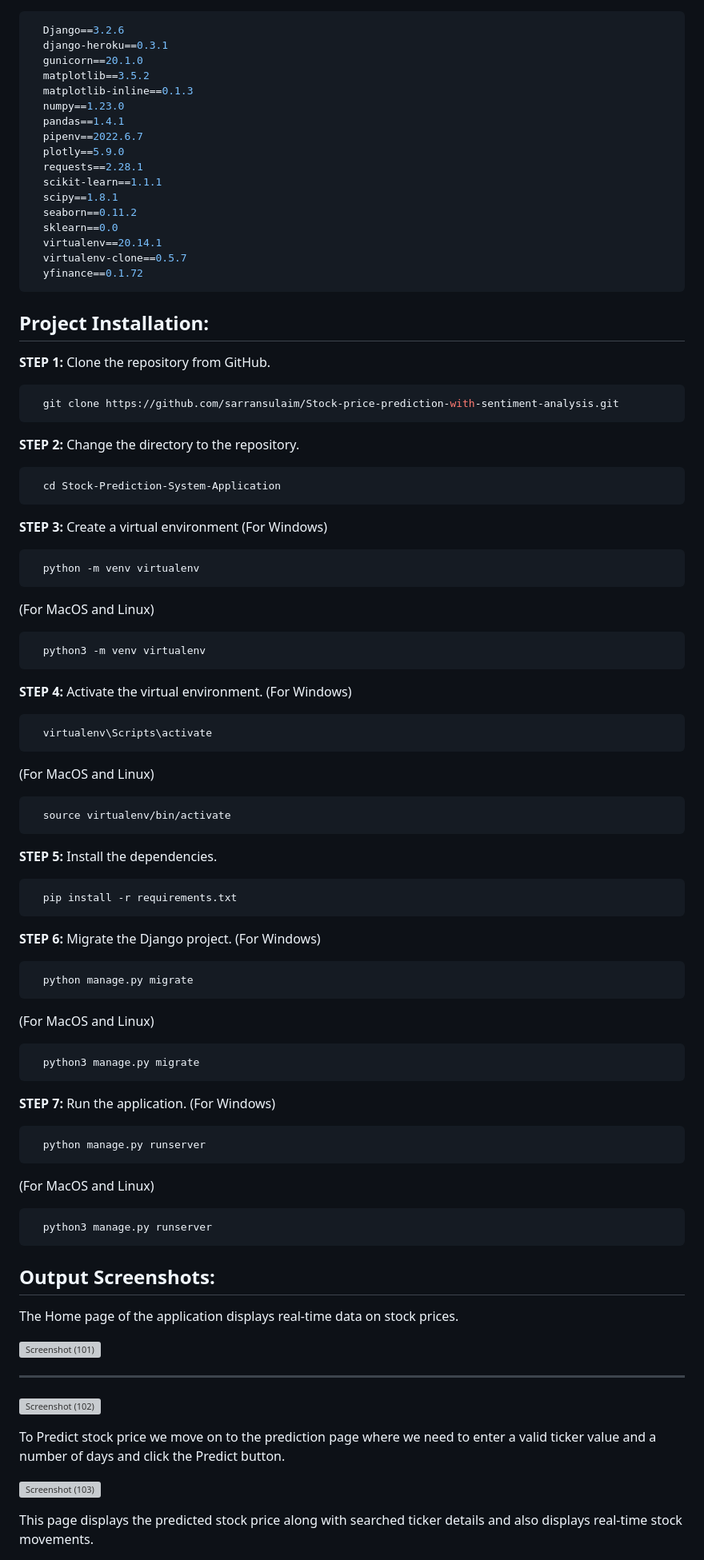
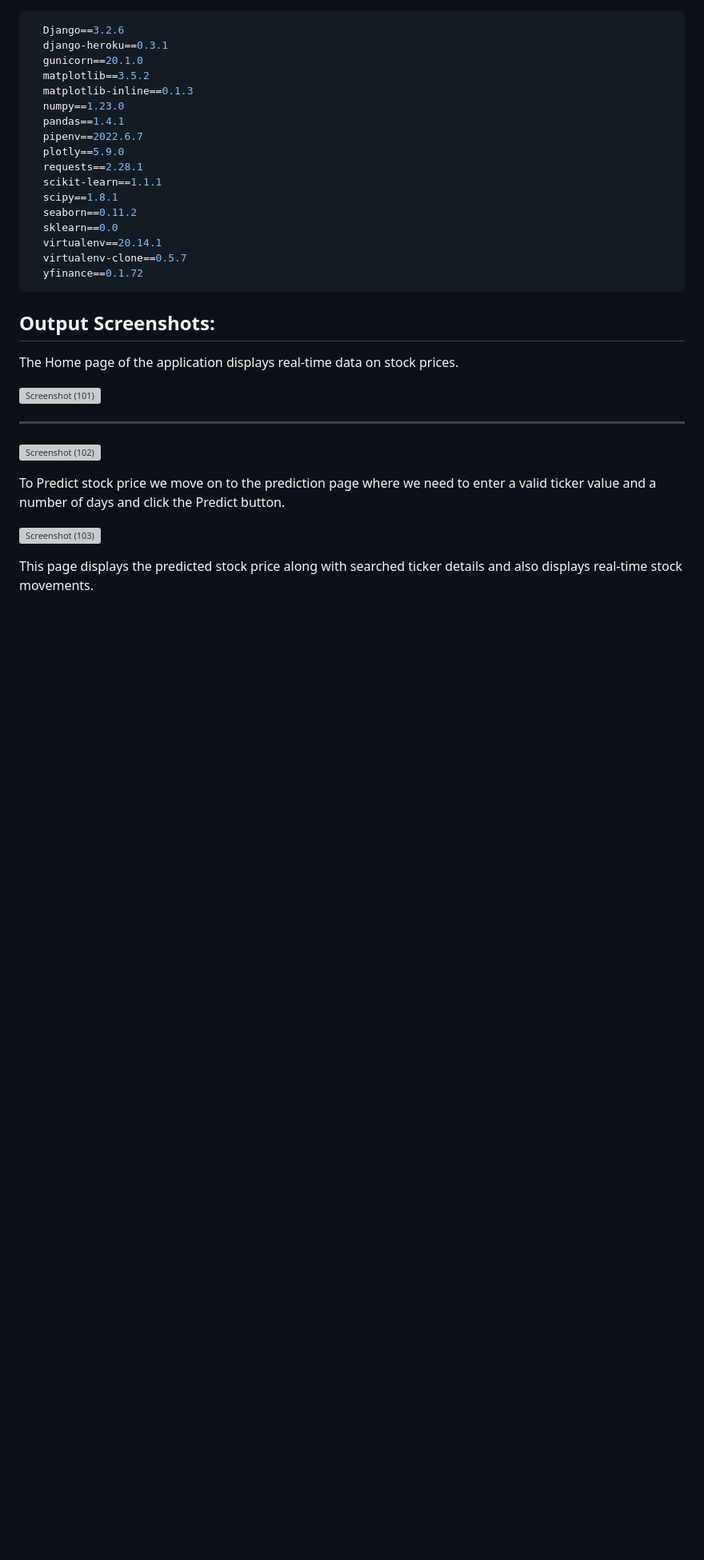
Before and after one commit to sarransulaim/Stock-Price-Prediction-with-Sentiment-and-Technical-Analysis, a Markdown page: README.md, the part around the change. Shown: that part at 80% size. GitHub-like rendering; blank space fills up the shorter version; grey boxes are pictures that could not be loaded.

````diff
--- a/README.md
+++ b/README.md
@@ -83,64 +83,6 @@
   virtualenv-clone==0.5.7
   yfinance==0.1.72
 ```
-
-## Project Installation:
-**STEP 1:** Clone the repository from GitHub.
-```bash
-  git clone https://github.com/sarransulaim/Stock-price-prediction-with-sentiment-analysis.git
-```
-
-**STEP 2:** Change the directory to the repository.
-```bash
-  cd Stock-Prediction-System-Application
-```
-
-**STEP 3:** Create a virtual environment
-(For Windows)
-```bash
-  python -m venv virtualenv
-```
-(For MacOS and Linux)
-```bash
-  python3 -m venv virtualenv
-```
-
-**STEP 4:** Activate the virtual environment.
-(For Windows)
-```bash
-  virtualenv\Scripts\activate
-```
-(For MacOS and Linux)
-```bash
-  source virtualenv/bin/activate
-```
-
-**STEP 5:** Install the dependencies.
-```bash
-  pip install -r requirements.txt
-```
-
-**STEP 6:** Migrate the Django project.
-(For Windows)
-```bash
-  python manage.py migrate
-```
-(For MacOS and Linux)
-```bash
-  python3 manage.py migrate
-```
-
-**STEP 7:** Run the application.
-(For Windows)
-```bash
-  python manage.py runserver
-```
-(For MacOS and Linux)
-```bash
-  python3 manage.py runserver
-```
-
-
 ## Output Screenshots:
 The Home page of the application displays real-time data on stock prices.
 
````
